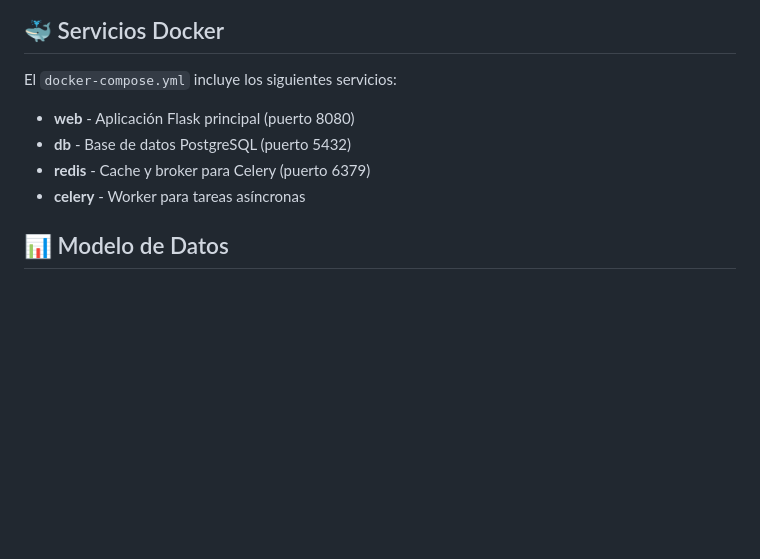
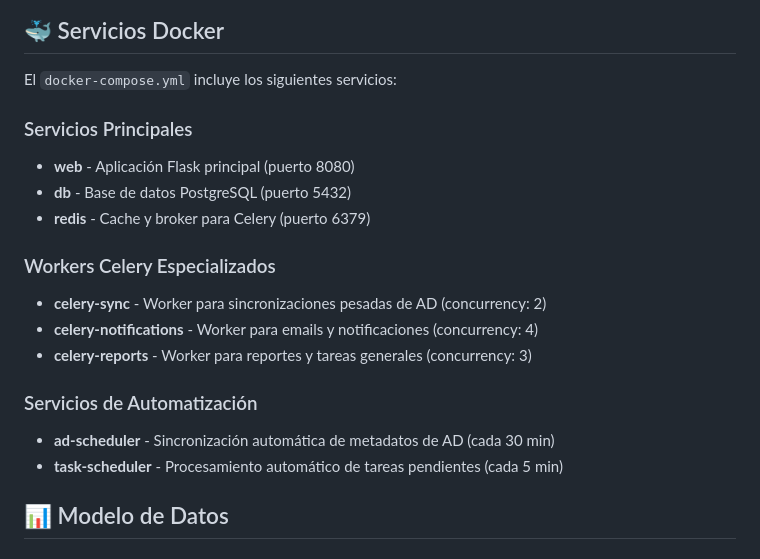
Before and after one commit to lliwi/sar_v3, a Markdown page: README.md, the part around the change. Drawn GitHub-style; blank space fills up the shorter version.

```diff
--- a/README.md
+++ b/README.md
@@ -132,10 +132,19 @@ Abrir navegador en `http://localhost:8080` y usar credenciales de Active Directo
 
 El `docker-compose.yml` incluye los siguientes servicios:
 
+### Servicios Principales
 - **web** - Aplicación Flask principal (puerto 8080)
 - **db** - Base de datos PostgreSQL (puerto 5432)
 - **redis** - Cache y broker para Celery (puerto 6379)
-- **celery** - Worker para tareas asíncronas
+
+### Workers Celery Especializados
+- **celery-sync** - Worker para sincronizaciones pesadas de AD (concurrency: 2)
+- **celery-notifications** - Worker para emails y notificaciones (concurrency: 4)
+- **celery-reports** - Worker para reportes y tareas generales (concurrency: 3)
+
+### Servicios de Automatización
+- **ad-scheduler** - Sincronización automática de metadatos de AD (cada 30 min)
+- **task-scheduler** - Procesamiento automático de tareas pendientes (cada 5 min)
 
 ## 📊 Modelo de Datos
 
```
